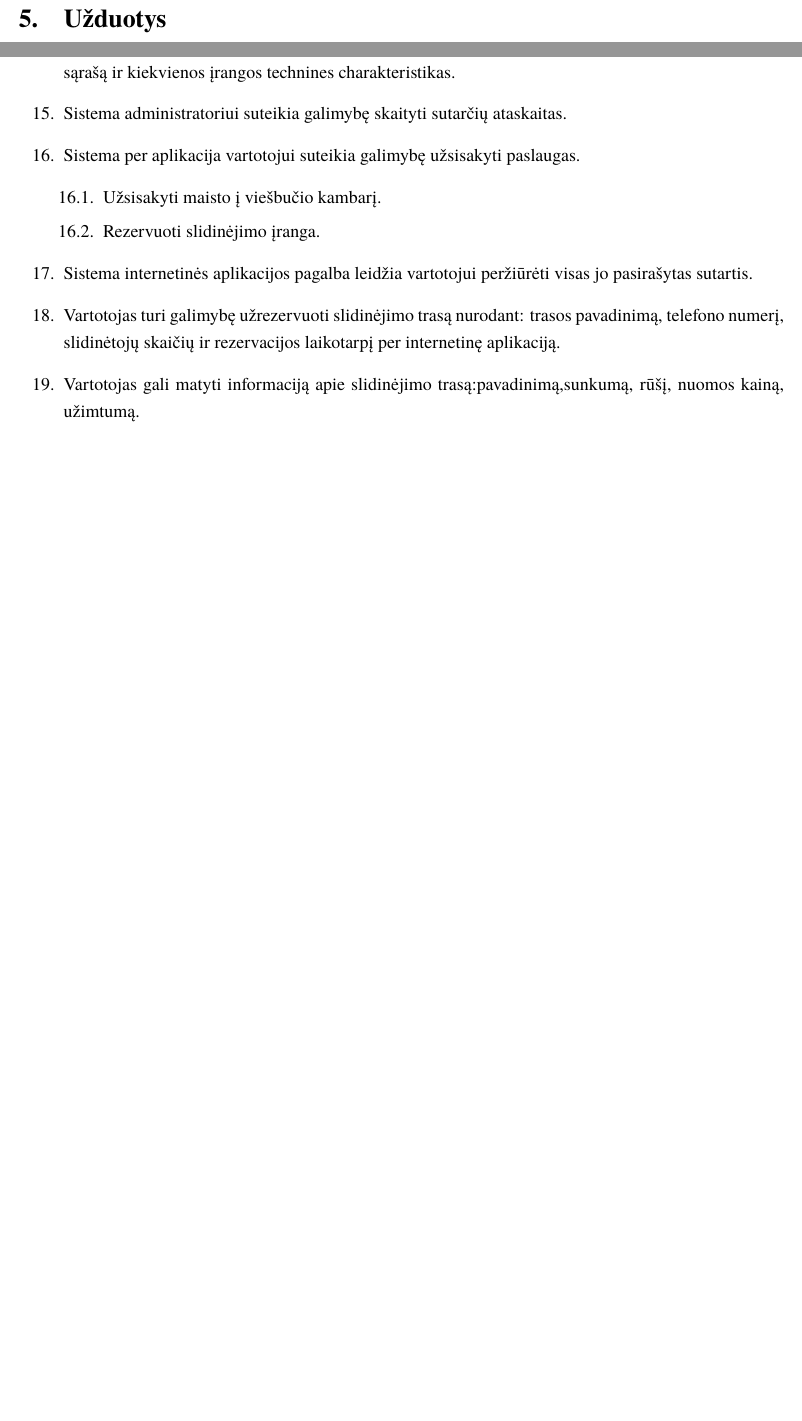
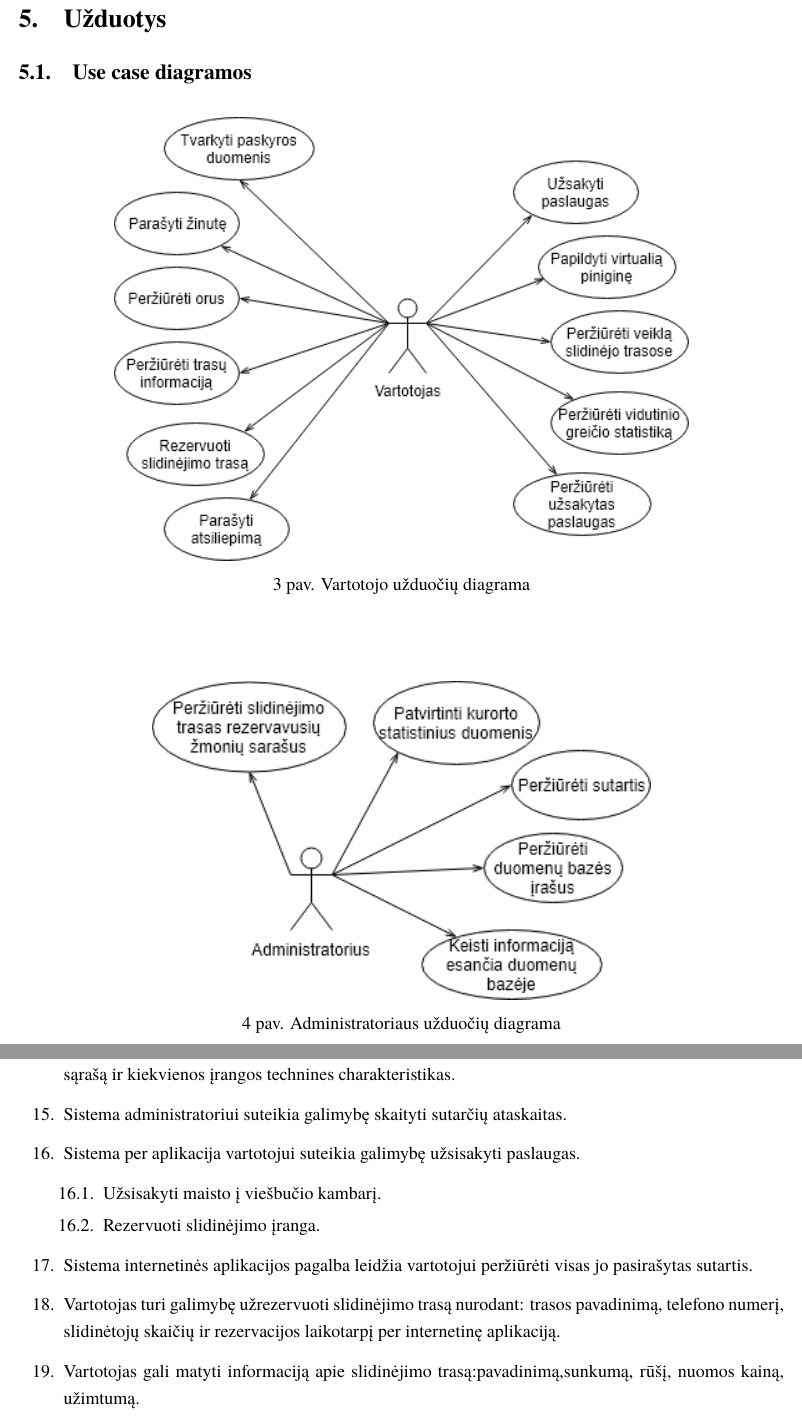
Before and after one commit to macro161/Slidinejimas, a LaTeX document (Latex/PSI II 1 Laboratorinis.tex): two parts of pages 26 and 37 of 39 before the commit and two parts of pages 26 and 38 of 40 after it, joined at a grey line, cut so that both start at the same text, the shorter picture padded with empty space. Compiled offline with XeLaTeX; a missing font is replaced by an installed copy or a similar font.

Commit message:
pridėjau use case diagramas

```diff
--- a/Latex/PSI II 1 Laboratorinis.tex
+++ b/Latex/PSI II 1 Laboratorinis.tex
@@ -585,6 +585,20 @@ NFR 65. & Esybių asmeniniai duomenys turi būti įslaptinti, t.y. tinklalapyje
     \label{fig:r/e_matrica}
 \end{figure}
 \section{Užduotys}
+\subsection{Use case diagramos}
+\begin{figure}[h]
+    \centering
+    \includegraphics[width=0.75\textwidth]{useCaseVartotojas.png}
+    \caption{Vartotojo užduočių diagrama}
+    \label{fig:VartotojoUseCasel}
+\end{figure}
+\vskip 1cm
+\begin{figure}[h]
+    \centering
+    \includegraphics[width=0.65\textwidth]{useCaseAdministratorius.png}
+    \caption{Administratoriaus užduočių diagrama}
+    \label{fig:AdministratoriausUseCase}
+\end{figure}
 \subsection{Vartotojas įsideda pinigų į virtualią piniginę}
 Trigeris: Vartotojas aplikacijoje paspaudžia ant pinigų likučio ir atsidariusiame lange paspaudžia "Papildyti piniginę". \\ \\
 Aktoriai: Vartotojas, administratorius. \\ \\
@@ -822,6 +836,8 @@ Alternatyvus scenarijus: Vartotojas paspaudžia mygtuką ''Profilis'', jam atver
 	\item Sistema internetinės aplikacijos pagalba leidžia vartotojui peržiūrėti visas jo pasirašytas sutartis.
 	\item Vartotojas turi galimybę užrezervuoti slidinėjimo trasą nurodant: trasos pavadinimą, telefono numerį, slidinėtojų skaičių ir rezervacijos laikotarpį per internetinę aplikaciją.
 	\item Vartotojas gali matyti informaciją apie slidinėjimo trasą:pavadinimą,sunkumą, rūšį, nuomos kainą, užimtumą.
+	\item \textit{Sistema vartotojui suteikia galimybę peržiūrėti jo užsakytas paslaugas}
+	\item \textit{Sistema administratoriui suteikia galimybę pamatysi trasas rezervavusių žmonių sąrašą}
 \end{enumerate}
 
 \section{Išvada}
```
Also changed, not shown: Latex/useCaseAdministratorius.png (added), Latex/useCaseVartotojas.png (added), 2 other files.
